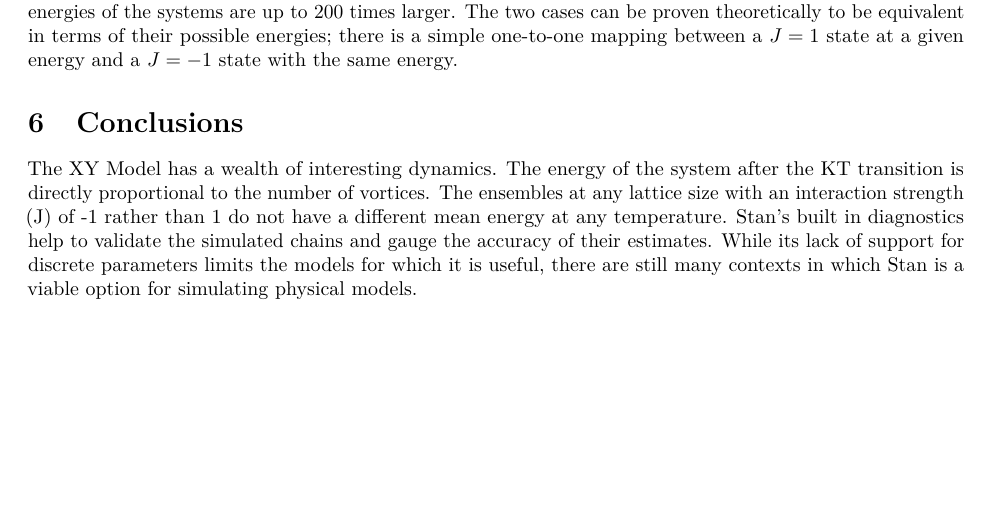
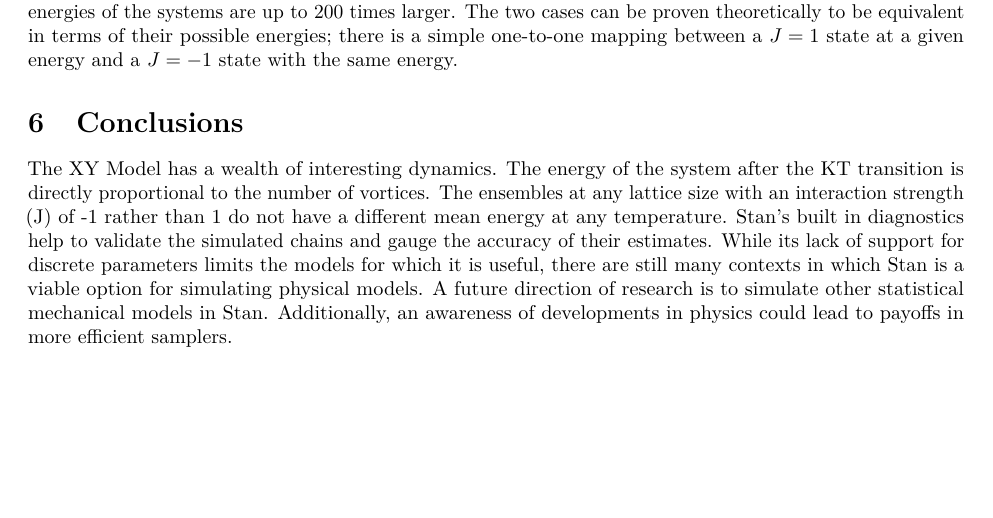
Before and after one commit to ForrestHurley/StanPhysics, an R Markdown document (Stan_Statistical_Mechanics.Rmd): part of page 14 of 15, cut so that both start at the same text. Rendered offline with R 4.5, knitr and Pandoc, then LaTeX, with nearby package versions; some code elsewhere in the file could not run offline; common packages that the code uses without loading them are loaded.

Commit message:
Added future work

```diff
--- a/Stan_Statistical_Mechanics.Rmd
+++ b/Stan_Statistical_Mechanics.Rmd
@@ -294,7 +294,7 @@ Many of our early experiments were run with $J=-1$. This may not have been inten
 
 # Conclusions
 
-The XY Model has a wealth of interesting dynamics. The energy of the system after the KT transition is directly proportional to the number of vortices. The ensembles at any lattice size with an interaction strength (J) of -1 rather than 1 do not have a different mean energy at any temperature. Stan's built in diagnostics help to validate the simulated chains and gauge the accuracy of their estimates. While its lack of support for discrete parameters limits the models for which it is useful, there are still many contexts in which Stan is a viable option for simulating physical models.
+The XY Model has a wealth of interesting dynamics. The energy of the system after the KT transition is directly proportional to the number of vortices. The ensembles at any lattice size with an interaction strength (J) of -1 rather than 1 do not have a different mean energy at any temperature. Stan's built in diagnostics help to validate the simulated chains and gauge the accuracy of their estimates. While its lack of support for discrete parameters limits the models for which it is useful, there are still many contexts in which Stan is a viable option for simulating physical models. A future direction of research is to simulate other statistical mechanical models in Stan. Additionally, an awareness of developments in physics could lead to payoffs in more efficient samplers.
 
 \newpage
 # References
```
